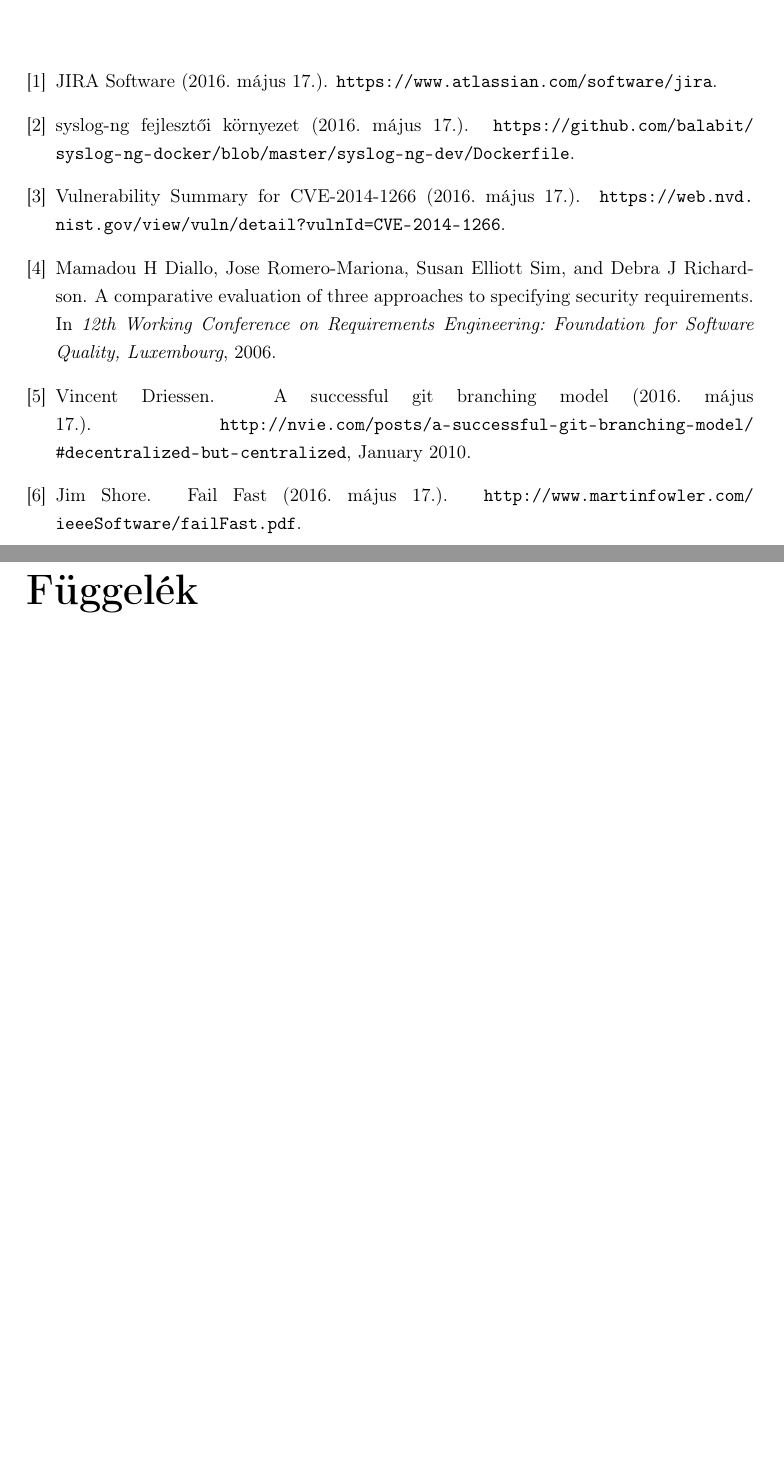
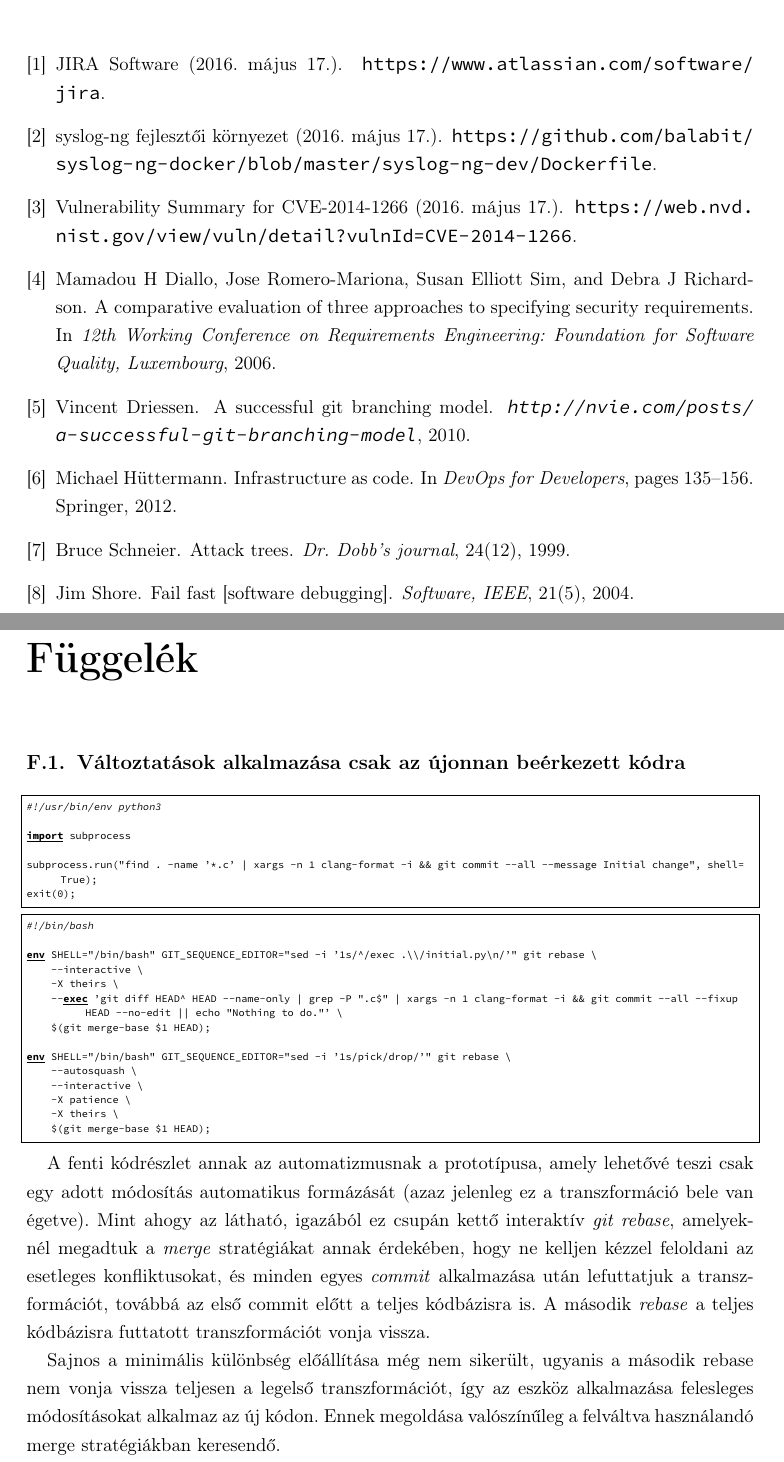
Before and after one commit to dnsjts/bsc-thesis, a LaTeX thesis (diploma.tex, which reads appendices.tex, mybib.bib): two parts of pages 32 and 33 of 34, joined at a grey line, cut so that both start at the same text, the shorter picture padded with empty space. Compiled offline with pdfLaTeX.

Commit message:
asd
Signed-off-by: MÓZES Ádám István <adam.mozes@balabit.com>

```diff
--- a/appendices.tex
+++ b/appendices.tex
@@ -8,3 +8,43 @@
 \numberwithin{figure}{section}
 \numberwithin{lstlisting}{section}
 %\numberwithin{tabular}{section}
+
+\section{Változtatások alkalmazása csak az újonnan beérkezett kódra}
+
+\begin{lstlisting}[language=python]
+#!/usr/bin/env python3
+
+import subprocess
+
+subprocess.run("find . -name '*.c' | xargs -n 1 clang-format -i && git commit --all --message Initial change", shell=True);
+exit(0);
+\end{lstlisting}
+
+\begin{lstlisting}[language=bash]
+#!/bin/bash
+
+env SHELL="/bin/bash" GIT_SEQUENCE_EDITOR="sed -i '1s/^/exec .\\/initial.py\n/'" git rebase \
+    --interactive \
+    -X theirs \
+    --exec 'git diff HEAD^ HEAD --name-only | grep -P ".c$" | xargs -n 1 clang-format -i && git commit --all --fixup HEAD --no-edit || echo "Nothing to do."' \
+    $(git merge-base $1 HEAD);
+
+env SHELL="/bin/bash" GIT_SEQUENCE_EDITOR="sed -i '1s/pick/drop/'" git rebase \
+    --autosquash \
+    --interactive \
+    -X patience \
+    -X theirs \
+    $(git merge-base $1 HEAD);
+\end{lstlisting}
+
+A fenti kódrészlet annak az automatizmusnak a prototípusa, amely lehetővé teszi csak egy adott
+módosítás automatikus formázását (azaz jelenleg ez a transzformáció bele van égetve).
+Mint ahogy az látható, igazából ez csupán kettő interaktív \emph{git rebase}, amelyeknél megadtuk
+a \emph{merge} stratégiákat annak érdekében, hogy ne kelljen kézzel feloldani az esetleges
+konfliktusokat, és minden egyes \emph{commit} alkalmazása után lefuttatjuk a transzformációt,
+továbbá az első commit előtt a teljes kódbázisra is.
+A második \emph{rebase} a teljes kódbázisra futtatott transzformációt vonja vissza.
+
+Sajnos a minimális különbség előállítása még nem sikerült, ugyanis a második rebase nem vonja vissza
+teljesen a legelső transzformációt, így az eszköz alkalmazása felesleges módosításokat alkalmaz
+az új kódon. Ennek megoldása valószínűleg a felváltva használandó merge stratégiákban keresendő.
--- a/diploma.tex
+++ b/diploma.tex
@@ -23,6 +23,7 @@
 \usepackage{hyperref}
 \usepackage{placeins}
 \usepackage{wrapfig}
+\usepackage{sourcecodepro}
 
 %--------------------------------------------------------------------------------------
 % Main variables
@@ -80,16 +82,16 @@
 % Set up listings
 %--------------------------------------------------------------------------------------
 \lstset{
-	basicstyle=\scriptsize\ttfamily, % print whole listing small
+	basicstyle=\tiny\ttfamily, % print whole listing small
 	keywordstyle=\color{black}\bfseries\underbar, % underlined bold black keywords
 	identifierstyle=, 					% nothing happens
-	commentstyle=\color{white}, % white comments
-	stringstyle=\scriptsize\sffamily, 			% typewriter type for strings
+	stringstyle=\tiny\ttfamily, 			% typewriter type for strings
 	showstringspaces=false,     % no special string spaces
 	aboveskip=3pt,
 	belowskip=3pt,
 	columns=fixed,
-	backgroundcolor=\color{lightgray},
+	breaklines=true,
+	frame=single
 }
 \def\lstlistingname{lista}
 
--- a/mybib.bib
+++ b/mybib.bib
@@ -60,19 +9,23 @@
     howpublished="\url{https://www.atlassian.com/software/jira}",
 }
 
-@misc{FailFast,
-    title = "{F}ail {F}ast (2016. május 17.)",
-    howpublished="\url{http://www.martinfowler.com/ieeeSoftware/failFast.pdf}",
-    author = "Jim Shore",
+@article{shore2004fail,
+  title={Fail fast [software debugging]},
+  author={Shore, Jim},
+  journal={Software, IEEE},
+  volume={21},
+  number={5},
+  year={2004},
+  publisher={IEEE}
 }
 
-@misc{ForkingWorkflow,
-    title = "A successful Git branching model (2016. május 17.)",
-    howpublished="\url{http://nvie.com/posts/a-successful-git-branching-model/#decentralized-but-centralized}",
-    author = "Vincent Driessen",
-    year = 2010,
-    month = jan,
+@article{driessen2010successful,
+  title={A successful Git branching model},
+  author={Driessen, Vincent},
+  journal={\url{http://nvie.com/posts/a-successful-git-branching-model}},
+  year={2010}
 }
+
 
 @misc{cve20141266,
     title = "Vulnerability {S}ummary for {CVE-2014-1266} (2016. május 17.)",
@@ -87,0 +45,4 @@
+  journal={Dr. Dobb’s journal},
+  volume={24},
+  number={12},
+  year={1999}
@@ -87,0 +55,4 @@
+  year={2012},
+  pages={135--156},
+  publisher={Springer}
+}
```
Also changed, not shown: applyingmethodology.tex (+12 -7 lines), background.tex (+9 -4 lines), diploma.tex (1 more changed lines), mybib.bib (61 more changed lines).
